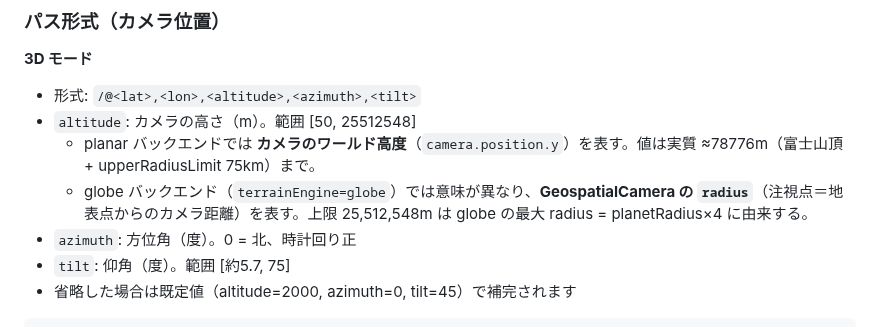
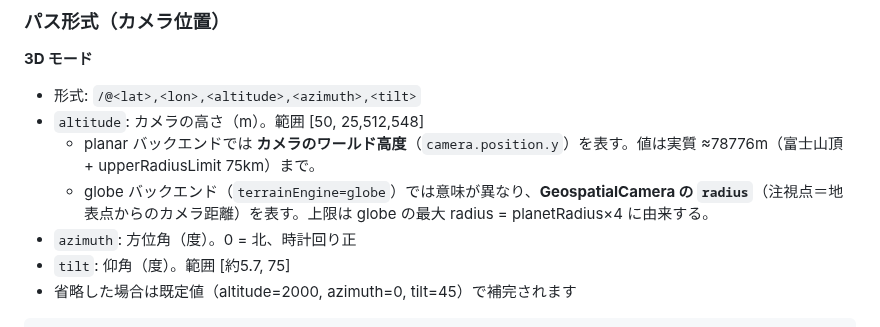
Before and after one commit to 8ga3/jpmap_terrain, a Markdown page: README.md, the part around the change. GitHub-like rendering.

Commit message:
docs(urlState): altitude 範囲の桁区切り表記を統一 (#369)
範囲を [50, 25,512,548] と桁区切りで表記し、説明文の重複（上限 25,512,548m）を削除する。

Co-authored-by: Copilot <223556219+Copilot@users.noreply.github.com>

```diff
--- a/README.md
+++ b/README.md
@@ -99,9 +99,9 @@ npm start
 **3D モード**
 
 - 形式: `/@<lat>,<lon>,<altitude>,<azimuth>,<tilt>`
-- `altitude`: カメラの高さ（m）。範囲 [50, 25512548]
+- `altitude`: カメラの高さ（m）。範囲 [50, 25,512,548]
   - planar バックエンドでは **カメラのワールド高度**（`camera.position.y`）を表す。値は実質 ≈78776m（富士山頂 + upperRadiusLimit 75km）まで。
-  - globe バックエンド（`terrainEngine=globe`）では意味が異なり、**GeospatialCamera の `radius`**（注視点＝地表点からのカメラ距離）を表す。上限 25,512,548m は globe の最大 radius = planetRadius×4 に由来する。
+  - globe バックエンド（`terrainEngine=globe`）では意味が異なり、**GeospatialCamera の `radius`**（注視点＝地表点からのカメラ距離）を表す。上限は globe の最大 radius = planetRadius×4 に由来する。
 - `azimuth`: 方位角（度）。0 = 北、時計回り正
 - `tilt`: 仰角（度）。範囲 [約5.7, 75]
 - 省略した場合は既定値（altitude=2000, azimuth=0, tilt=45）で補完されます
```
Also changed, not shown: spec/package.md (+2 -2 lines).
